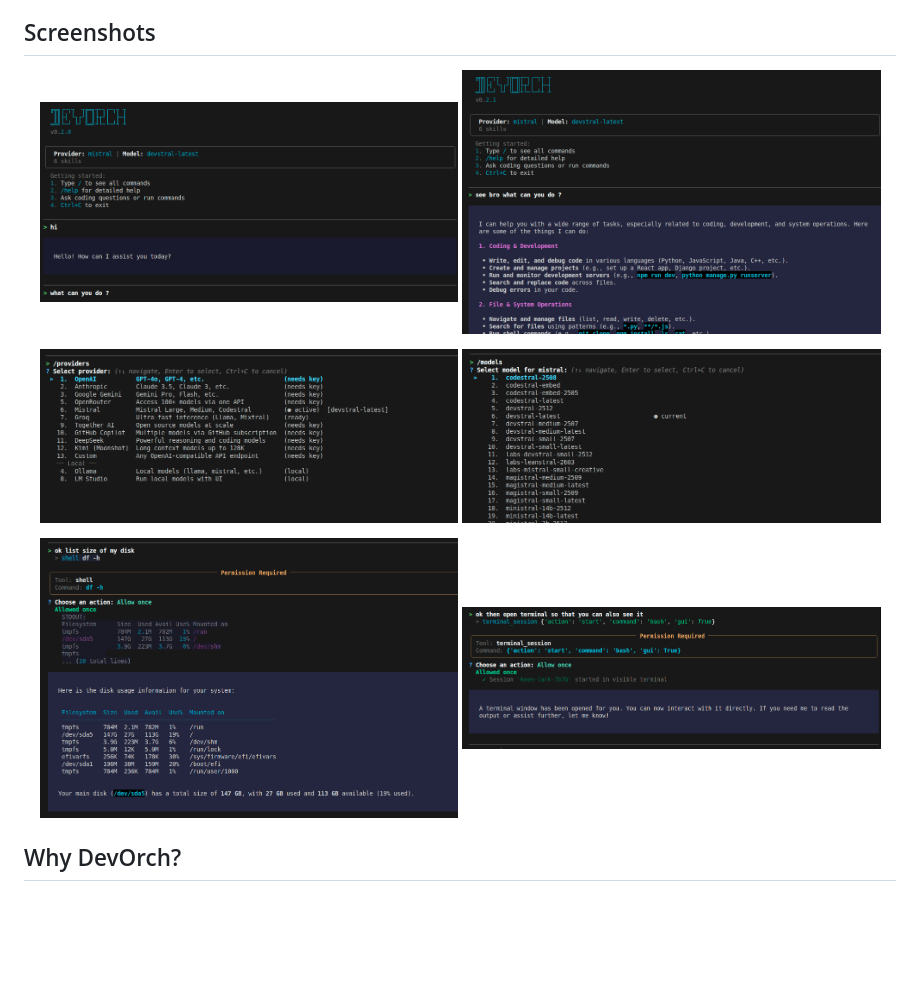
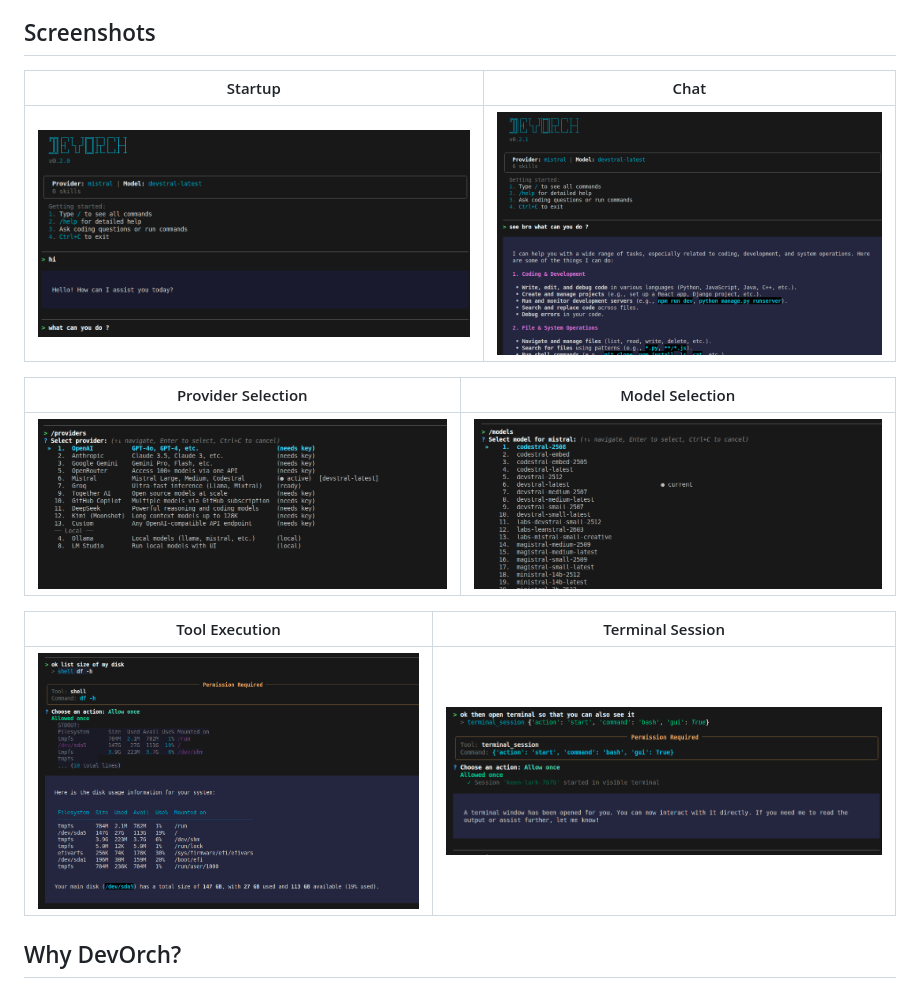
Before and after one commit to Amanbig/DevOrch, a Markdown page: README.md, the part around the change. GitHub-like rendering; blank space fills up the shorter version.

```diff
--- a/README.md
+++ b/README.md
@@ -18,18 +18,17 @@ DevOrch gives you a coding assistant in your terminal that can execute shell com
 
 ## Screenshots
 
-<p align="center">
-  <img src="https://raw.githubusercontent.com/Amanbig/DevOrch/main/assets/startup.png" width="48%" alt="Startup">
-  <img src="https://raw.githubusercontent.com/Amanbig/DevOrch/main/assets/chat.png" width="48%" alt="Chat">
-</p>
-<p align="center">
-  <img src="https://raw.githubusercontent.com/Amanbig/DevOrch/main/assets/providers.png" width="48%" alt="Provider Selection">
-  <img src="https://raw.githubusercontent.com/Amanbig/DevOrch/main/assets/models.png" width="48%" alt="Model Selection">
-</p>
-<p align="center">
-  <img src="https://raw.githubusercontent.com/Amanbig/DevOrch/main/assets/tools.png" width="48%" alt="Tool Execution">
-  <img src="https://raw.githubusercontent.com/Amanbig/DevOrch/main/assets/terminal.png" width="48%" alt="Terminal Session">
-</p>
+| Startup | Chat |
+|---------|------|
+| ![Startup](https://raw.githubusercontent.com/Amanbig/DevOrch/main/assets/startup.png) | ![Chat](https://raw.githubusercontent.com/Amanbig/DevOrch/main/assets/chat.png) |
+
+| Provider Selection | Model Selection |
+|--------------------|-----------------|
+| ![Providers](https://raw.githubusercontent.com/Amanbig/DevOrch/main/assets/providers.png) | ![Models](https://raw.githubusercontent.com/Amanbig/DevOrch/main/assets/models.png) |
+
+| Tool Execution | Terminal Session |
+|----------------|-----------------|
+| ![Tools](https://raw.githubusercontent.com/Amanbig/DevOrch/main/assets/tools.png) | ![Terminal](https://raw.githubusercontent.com/Amanbig/DevOrch/main/assets/terminal.png) |
 
 ## Why DevOrch?
 
```
